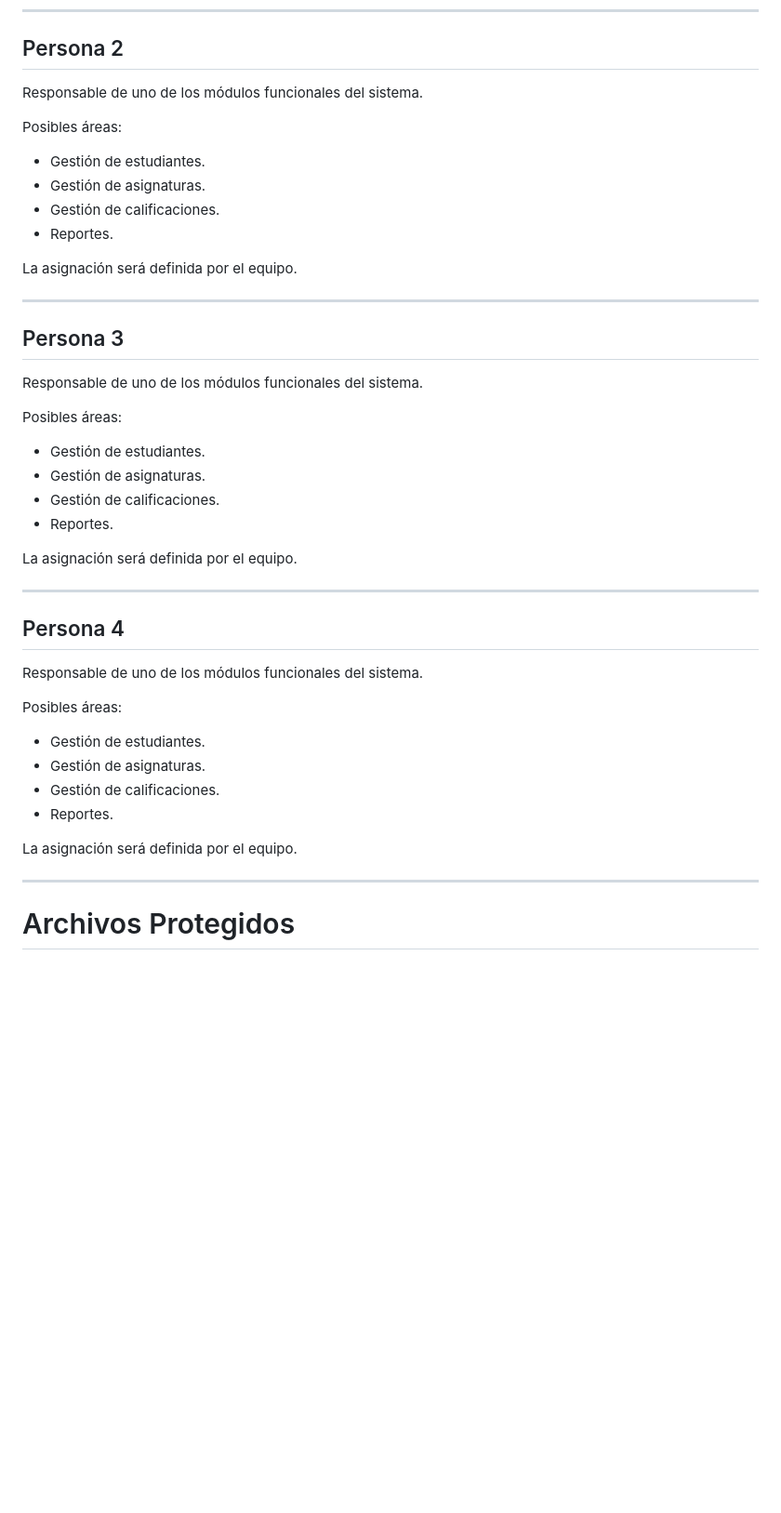
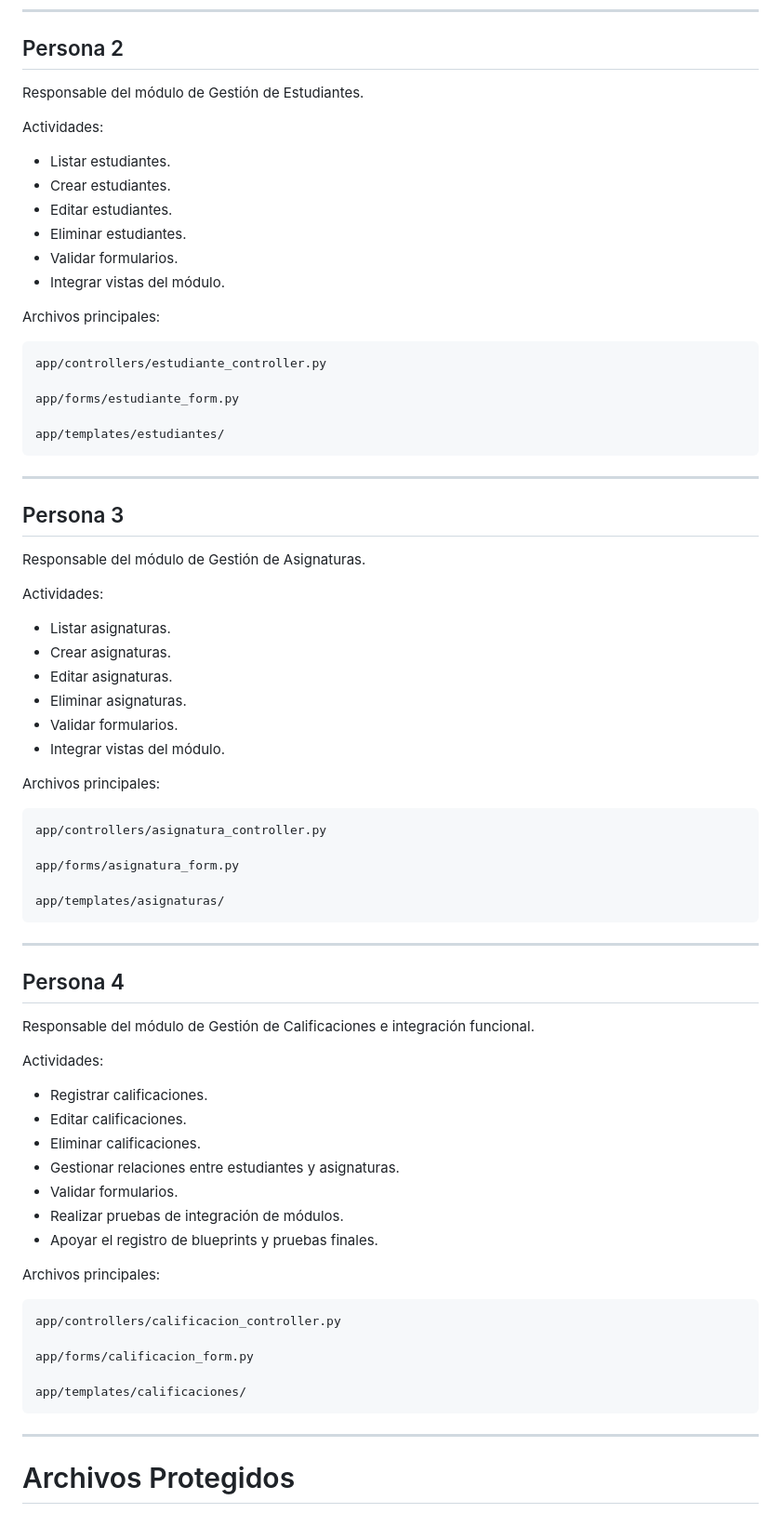
Before and after one commit to diegojgv30/proyecto-final-progra-ll-dpc2109, a Markdown page: README.md, the part around one of its changes. Shown at 93% size. Drawn GitHub-style; blank space fills up the shorter version.

Commit message:
Update README.md
Se actualizan datos del readme

````diff
--- a/README.md
+++ b/README.md
@@ -605,46 +604,77 @@ GUIA_DESARROLLO.md
 
 ## Persona 2
 
-Responsable de uno de los módulos funcionales del sistema.
+Responsable del módulo de Gestión de Estudiantes.
 
-Posibles áreas:
+Actividades:
 
-* Gestión de estudiantes.
-* Gestión de asignaturas.
-* Gestión de calificaciones.
-* Reportes.
+* Listar estudiantes.
+* Crear estudiantes.
+* Editar estudiantes.
+* Eliminar estudiantes.
+* Validar formularios.
+* Integrar vistas del módulo.
 
-La asignación será definida por el equipo.
+Archivos principales:
+
+```text
+app/controllers/estudiante_controller.py
+
+app/forms/estudiante_form.py
+
+app/templates/estudiantes/
+```
 
 ---
 
 ## Persona 3
 
-Responsable de uno de los módulos funcionales del sistema.
+Responsable del módulo de Gestión de Asignaturas.
 
-Posibles áreas:
+Actividades:
 
-* Gestión de estudiantes.
-* Gestión de asignaturas.
-* Gestión de calificaciones.
-* Reportes.
+* Listar asignaturas.
+* Crear asignaturas.
+* Editar asignaturas.
+* Eliminar asignaturas.
+* Validar formularios.
+* Integrar vistas del módulo.
 
-La asignación será definida por el equipo.
+Archivos principales:
+
+```text
+app/controllers/asignatura_controller.py
+
+app/forms/asignatura_form.py
+
+app/templates/asignaturas/
+```
 
 ---
 
 ## Persona 4
 
-Responsable de uno de los módulos funcionales del sistema.
+Responsable del módulo de Gestión de Calificaciones e integración funcional.
 
-Posibles áreas:
+Actividades:
 
-* Gestión de estudiantes.
-* Gestión de asignaturas.
-* Gestión de calificaciones.
-* Reportes.
+* Registrar calificaciones.
+* Editar calificaciones.
+* Eliminar calificaciones.
+* Gestionar relaciones entre estudiantes y asignaturas.
+* Validar formularios.
+* Realizar pruebas de integración de módulos.
+* Apoyar el registro de blueprints y pruebas finales.
 
-La asignación será definida por el equipo.
+Archivos principales:
+
+```text
+app/controllers/calificacion_controller.py
+
+app/forms/calificacion_form.py
+
+app/templates/calificaciones/
+```
 
 ---
 
````
Also changed, not shown: other parts of README.md (+7 -8 lines).
